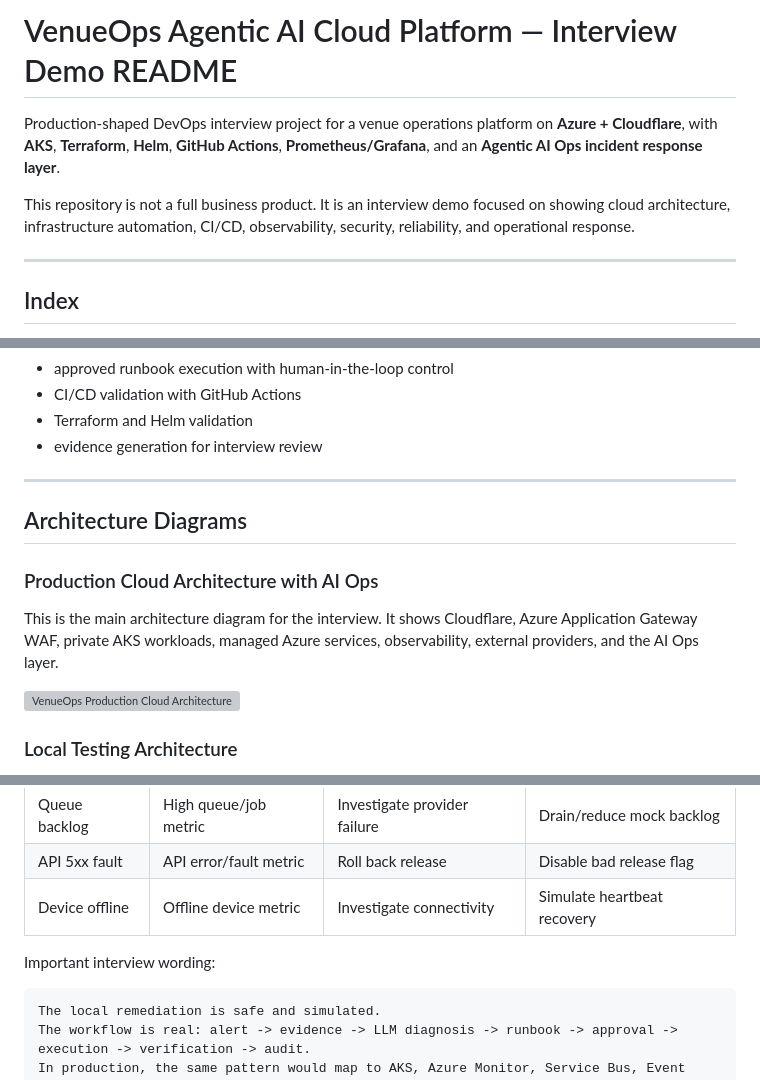
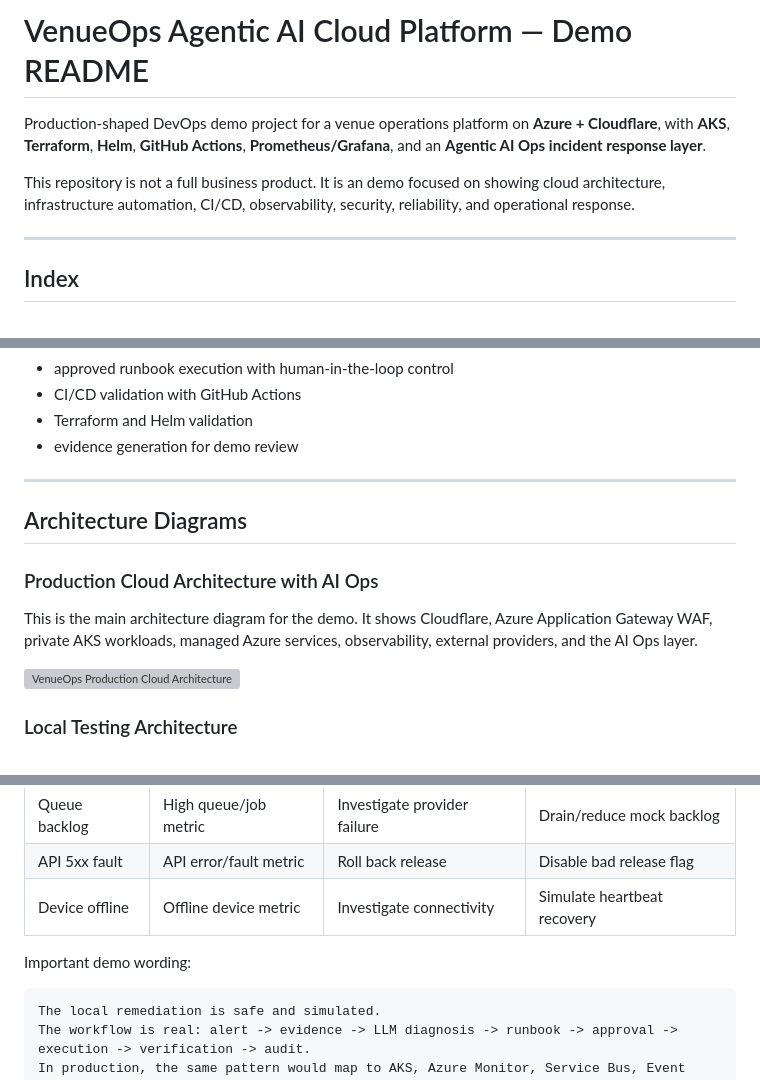
Before and after one commit to ashroy6/venueops_test, a Markdown page: README.md, 3 parts joined by grey strips. GitHub-like rendering; grey boxes are pictures that could not be loaded.

````diff
--- a/README.md
+++ b/README.md
@@ -1,8 +1,8 @@
-# VenueOps Agentic AI Cloud Platform — Interview Demo README
+# VenueOps Agentic AI Cloud Platform — Demo README
 
-Production-shaped DevOps interview project for a venue operations platform on **Azure + Cloudflare**, with **AKS**, **Terraform**, **Helm**, **GitHub Actions**, **Prometheus/Grafana**, and an **Agentic AI Ops incident response layer**.
+Production-shaped DevOps demo project for a venue operations platform on **Azure + Cloudflare**, with **AKS**, **Terraform**, **Helm**, **GitHub Actions**, **Prometheus/Grafana**, and an **Agentic AI Ops incident response layer**.
 
-This repository is not a full business product. It is an interview demo focused on showing cloud architecture, infrastructure automation, CI/CD, observability, security, reliability, and operational response.
+This repository is not a full business product. It is an demo focused on showing cloud architecture, infrastructure automation, CI/CD, observability, security, reliability, and operational response.
 
 ---
 
@@ -65,7 +64,7 @@ The demo proves the main engineering patterns:
 - approved runbook execution with human-in-the-loop control
 - CI/CD validation with GitHub Actions
 - Terraform and Helm validation
-- evidence generation for interview review
+- evidence generation for demo review
 
 ---
 
@@ -73,7 +72,7 @@ The demo proves the main engineering patterns:
 
 ### Production Cloud Architecture with AI Ops
 
-This is the main architecture diagram for the interview. It shows Cloudflare, Azure Application Gateway WAF, private AKS workloads, managed Azure services, observability, external providers, and the AI Ops layer.
+This is the main architecture diagram for the demo. It shows Cloudflare, Azure Application Gateway WAF, private AKS workloads, managed Azure services, observability, external providers, and the AI Ops layer.
 
 ![VenueOps Production Cloud Architecture](docs/diagrams/venueops_cloud.png)
 
@@ -327,7 +326,7 @@ The demo supports production-style incident scenarios:
 | API 5xx fault | API error/fault metric | Roll back release | Disable bad release flag |
 | Device offline | Offline device metric | Investigate connectivity | Simulate heartbeat recovery |
 
-Important interview wording:
+Important demo wording:
 
 ```text
 The local remediation is safe and simulated.
````
Also changed, not shown: other parts of README.md (+1 -2 lines).
